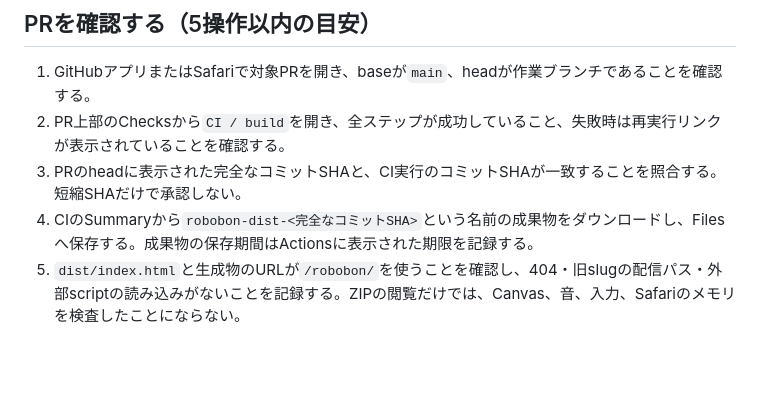
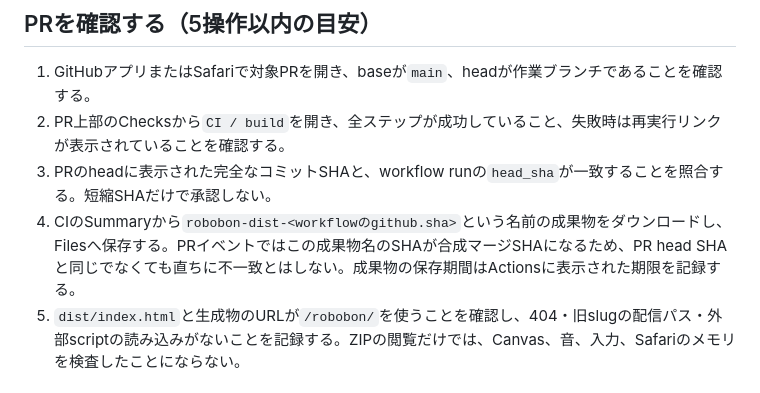
Before and after one commit to chameleonjp-lab/robobon, a Markdown page: docs/RUNBOOK_IOS.md, the part around the change. Rendered like a GitHub page; blank space fills up the shorter version.

Commit message:
docs: PR成果物のSHA照合手順を正確化

```diff
--- a/docs/RUNBOOK_IOS.md
+++ b/docs/RUNBOOK_IOS.md
@@ -10,8 +10,8 @@ P0〜P6ではGitHub Pagesを有効化しません。Actionsの成果物はビル
 
 1. GitHubアプリまたはSafariで対象PRを開き、baseが`main`、headが作業ブランチであることを確認する。
 2. PR上部のChecksから`CI / build`を開き、全ステップが成功していること、失敗時は再実行リンクが表示されていることを確認する。
-3. PRのheadに表示された完全なコミットSHAと、CI実行のコミットSHAが一致することを照合する。短縮SHAだけで承認しない。
-4. CIのSummaryから`robobon-dist-<完全なコミットSHA>`という名前の成果物をダウンロードし、Filesへ保存する。成果物の保存期間はActionsに表示された期限を記録する。
+3. PRのheadに表示された完全なコミットSHAと、workflow runの`head_sha`が一致することを照合する。短縮SHAだけで承認しない。
+4. CIのSummaryから`robobon-dist-<workflowのgithub.sha>`という名前の成果物をダウンロードし、Filesへ保存する。PRイベントではこの成果物名のSHAが合成マージSHAになるため、PR head SHAと同じでなくても直ちに不一致とはしない。成果物の保存期間はActionsに表示された期限を記録する。
 5. `dist/index.html`と生成物のURLが`/robobon/`を使うことを確認し、404・旧slugの配信パス・外部scriptの読み込みがないことを記録する。ZIPの閲覧だけでは、Canvas、音、入力、Safariのメモリを検査したことにならない。
 
 ## 実機Previewを使う場合
```
